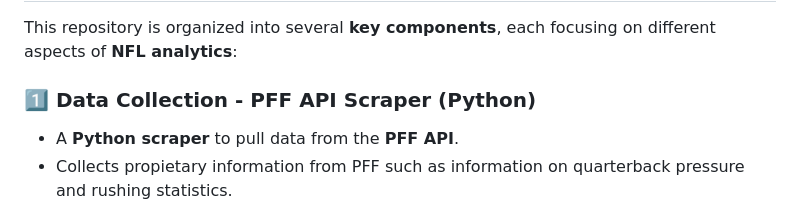
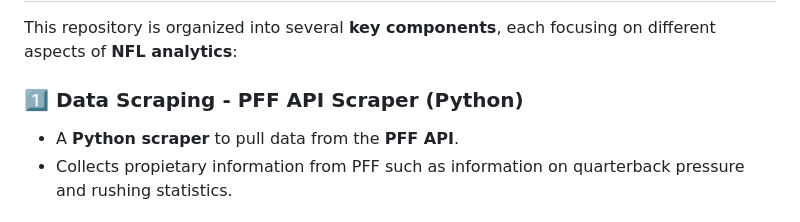
Before and after one commit to firstprinciplescode/nflmodels, a Markdown page: README.md, the part around the change. GitHub-like rendering.

```diff
--- a/README.md
+++ b/README.md
@@ -9,7 +9,7 @@ This repository serves as a **centralized hub** for all of my NFL data scraping,
 ## 📌 Repository Overview
 This repository is organized into several **key components**, each focusing on different aspects of **NFL analytics**:
 
-### **1️⃣ Data Collection - PFF API Scraper (Python)**
+### **1️⃣ Data Scraping - PFF API Scraper (Python)**
 - A **Python scraper** to pull data from the **PFF API**.
 - Collects propietary information from PFF such as information on quarterback pressure and rushing statistics.
 
```
